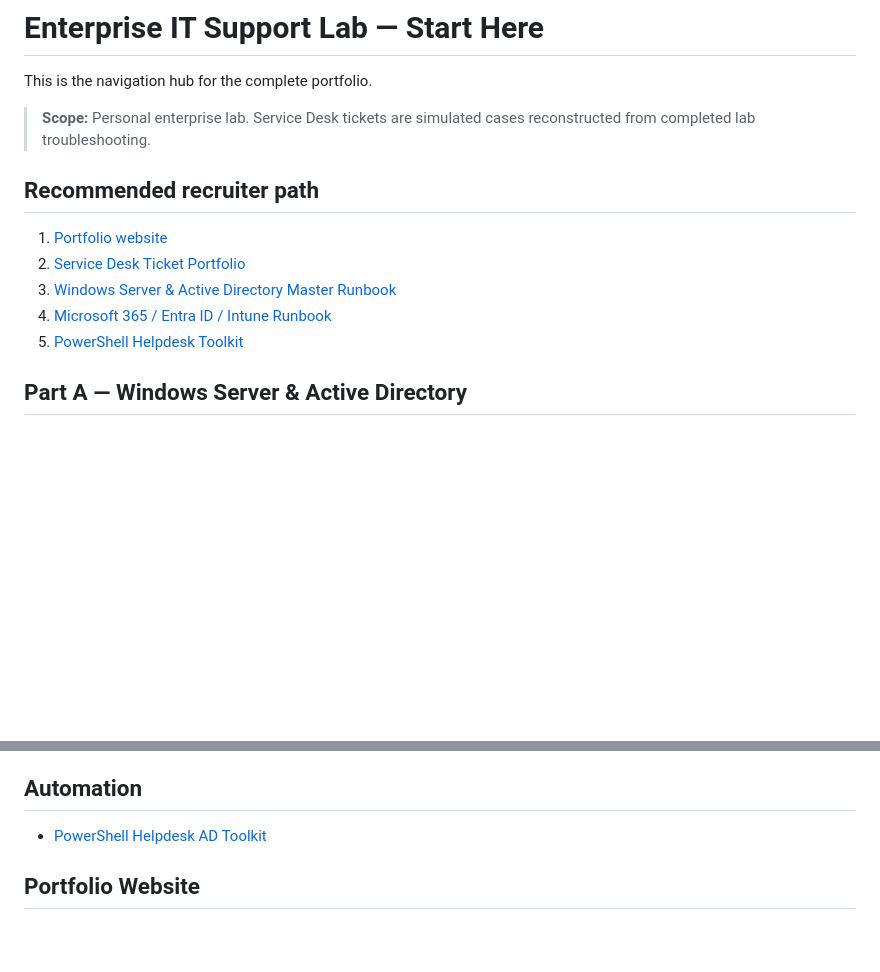
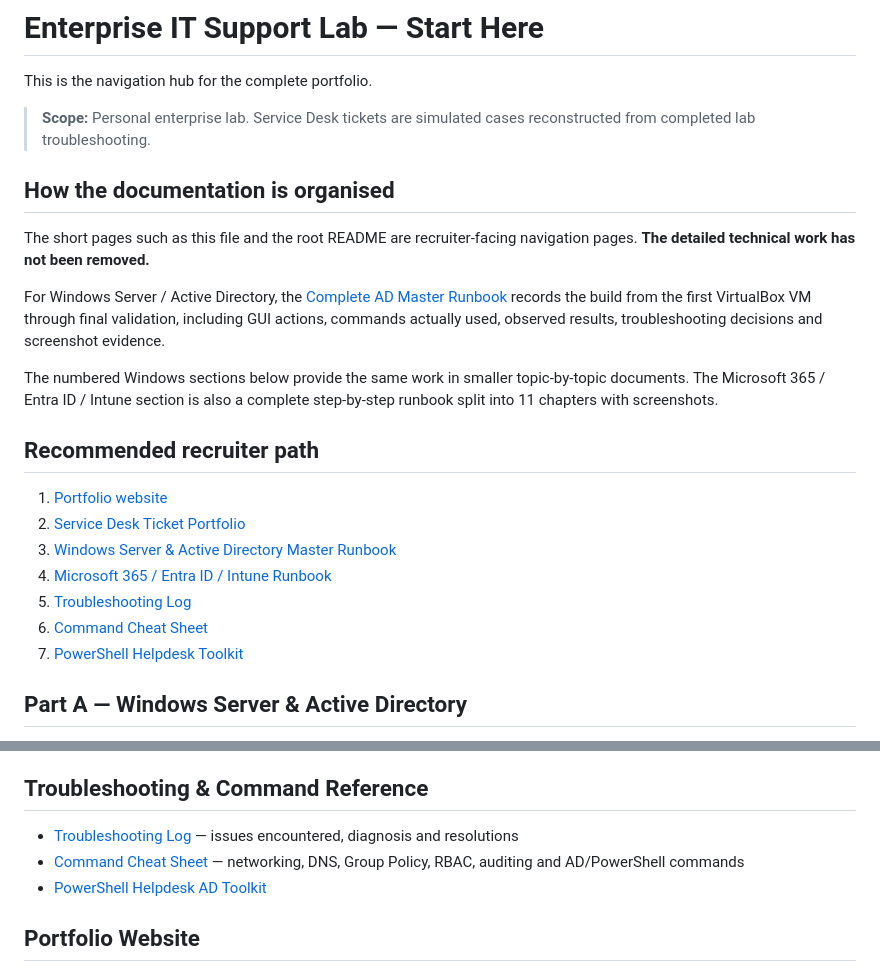
Before and after one commit to mahadi8566/enterprise-it-support-lab, a Markdown page: docs/00-START-HERE.md, 2 parts joined by grey strips. Drawn GitHub-style; blank space fills up the shorter version.

Commit message:
Clarify full step-by-step documentation

```diff
--- a/docs/00-START-HERE.md
+++ b/docs/00-START-HERE.md
@@ -3,6 +3,14 @@
 This is the navigation hub for the complete portfolio.
 
 > **Scope:** Personal enterprise lab. Service Desk tickets are simulated cases reconstructed from completed lab troubleshooting.
+
+## How the documentation is organised
+
+The short pages such as this file and the root README are recruiter-facing navigation pages. **The detailed technical work has not been removed.**
+
+For Windows Server / Active Directory, the [Complete AD Master Runbook](MASTER-LAB-GUIDE.md) records the build from the first VirtualBox VM through final validation, including GUI actions, commands actually used, observed results, troubleshooting decisions and screenshot evidence.
+
+The numbered Windows sections below provide the same work in smaller topic-by-topic documents. The Microsoft 365 / Entra ID / Intune section is also a complete step-by-step runbook split into 11 chapters with screenshots.
 
 ## Recommended recruiter path
 
@@ -10,7 +18,9 @@ This is the navigation hub for the complete portfolio.
 2. [Service Desk Ticket Portfolio](11-Service-Desk-Tickets/README.md)
 3. [Windows Server & Active Directory Master Runbook](MASTER-LAB-GUIDE.md)
 4. [Microsoft 365 / Entra ID / Intune Runbook](13-Microsoft-365-Entra-Intune/README.md)
-5. [PowerShell Helpdesk Toolkit](../scripts/Helpdesk-AD-Toolkit.ps1)
+5. [Troubleshooting Log](11-Troubleshooting-Log.md)
+6. [Command Cheat Sheet](12-Command-Cheat-Sheet.md)
+7. [PowerShell Helpdesk Toolkit](../scripts/Helpdesk-AD-Toolkit.ps1)
 
 ## Part A — Windows Server & Active Directory
 
@@ -55,8 +65,10 @@ This is the navigation hub for the complete portfolio.
 - [11 — Final Validation](13-Microsoft-365-Entra-Intune/11-Final-Validation.md)
 - [Cloud Screenshot Index](13-Microsoft-365-Entra-Intune/SCREENSHOT-INDEX.md)
 
-## Automation
+## Troubleshooting & Command Reference
 
+- [Troubleshooting Log](11-Troubleshooting-Log.md) — issues encountered, diagnosis and resolutions
+- [Command Cheat Sheet](12-Command-Cheat-Sheet.md) — networking, DNS, Group Policy, RBAC, auditing and AD/PowerShell commands
 - [PowerShell Helpdesk AD Toolkit](../scripts/Helpdesk-AD-Toolkit.ps1)
 
 ## Portfolio Website
```
